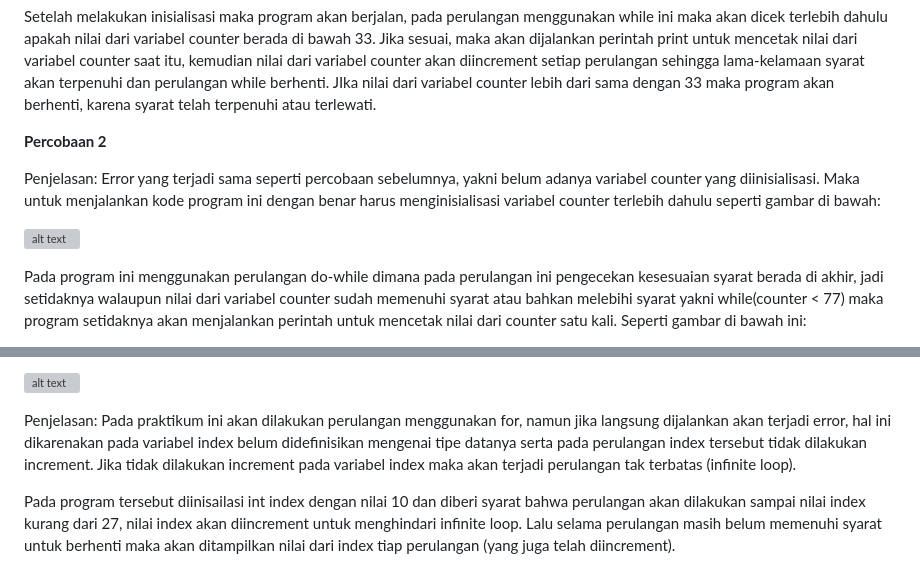
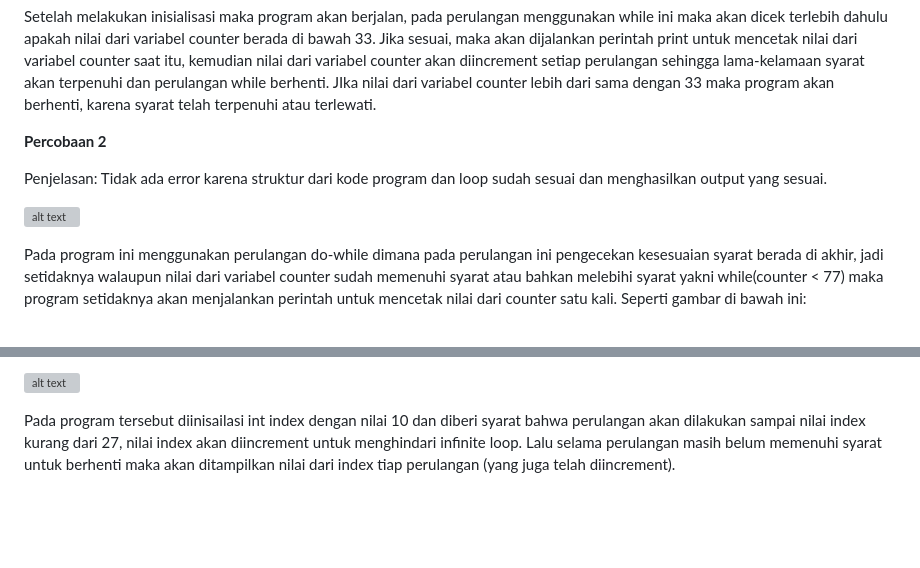
Before and after one commit to daffayudisaa/Pemrograman-Mobile_Ganjil-2024-2025, a Markdown page: Pertemuan3/Tugas/tugas_1.md, 2 parts joined by grey strips. Rendered like a GitHub page; blank space fills up the shorter version; grey boxes are pictures that could not be loaded.

Commit message:
fix: Tugas No.1 Jobsheet 3

```diff
--- a/Pertemuan3/Tugas/tugas_1.md
+++ b/Pertemuan3/Tugas/tugas_1.md
@@ -37,5 +48,5 @@ Setelah melakukan inisialisasi maka program akan berjalan, pada perulangan mengg
 
 **Percobaan 2**
 
-Penjelasan: Error yang terjadi sama seperti percobaan sebelumnya, yakni belum adanya variabel counter yang diinisialisasi. Maka untuk menjalankan kode program ini dengan benar harus menginisialisasi variabel counter terlebih dahulu seperti gambar di bawah:
+Penjelasan: Tidak ada error karena struktur dari kode program dan loop sudah sesuai dan menghasilkan output yang sesuai.
 
@@ -52,6 +69,4 @@ Dapat dilihat nilai dari variabel counter adalah 79, namun perintah print counte
 ![alt text](/Pertemuan3/Praktikum/Dokumentasi/{D3E35C89-562A-4669-9605-B8DC86D97977}.png)
-
-Penjelasan: Pada praktikum ini akan dilakukan perulangan menggunakan for, namun jika langsung dijalankan akan terjadi error, hal ini dikarenakan pada variabel index belum didefinisikan mengenai tipe datanya serta pada perulangan index tersebut tidak dilakukan increment. Jika tidak dilakukan increment pada variabel index maka akan terjadi perulangan tak terbatas (infinite loop).
 
 Pada program tersebut diinisailasi int index dengan nilai 10 dan diberi syarat bahwa perulangan akan dilakukan sampai nilai index kurang dari 27, nilai index akan diincrement untuk menghindari infinite loop. Lalu selama perulangan masih belum memenuhi syarat untuk berhenti maka akan ditampilkan nilai dari index tiap perulangan (yang juga telah diincrement).
 
```
Also changed, not shown: other parts of Pertemuan3/Tugas/tugas_1.md (+26 -5 lines).
